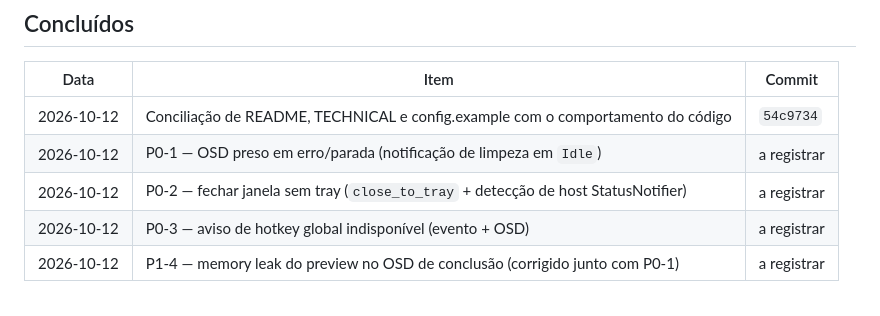
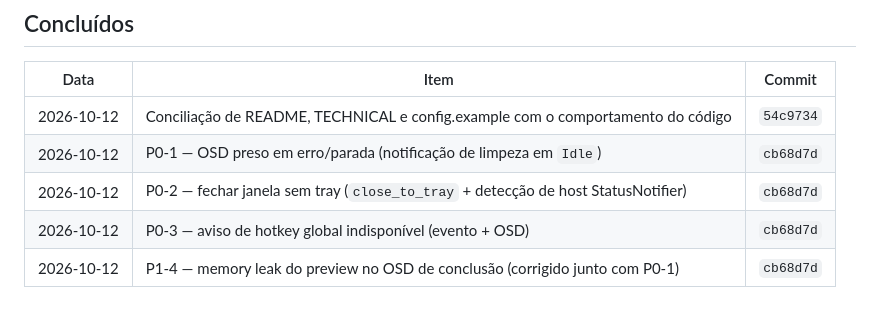
Before and after one commit to pabloapfarias/linux-typer, a Markdown page: PENDENCIAS.md, the part around the change. Drawn GitHub-style.

Commit message:
docs(pendencias): registrar commit do lote P0

```diff
--- a/PENDENCIAS.md
+++ b/PENDENCIAS.md
@@ -145,7 +145,7 @@ concluídos em 2026-10-12 — ver §Concluídos.
 | Data | Item | Commit |
 |---|---|---|
 | 2026-10-12 | Conciliação de README, TECHNICAL e config.example com o comportamento do código | `54c9734` |
-| 2026-10-12 | P0-1 — OSD preso em erro/parada (notificação de limpeza em `Idle`) | a registrar |
-| 2026-10-12 | P0-2 — fechar janela sem tray (`close_to_tray` + detecção de host StatusNotifier) | a registrar |
-| 2026-10-12 | P0-3 — aviso de hotkey global indisponível (evento + OSD) | a registrar |
-| 2026-10-12 | P1-4 — memory leak do preview no OSD de conclusão (corrigido junto com P0-1) | a registrar |
+| 2026-10-12 | P0-1 — OSD preso em erro/parada (notificação de limpeza em `Idle`) | `cb68d7d` |
+| 2026-10-12 | P0-2 — fechar janela sem tray (`close_to_tray` + detecção de host StatusNotifier) | `cb68d7d` |
+| 2026-10-12 | P0-3 — aviso de hotkey global indisponível (evento + OSD) | `cb68d7d` |
+| 2026-10-12 | P1-4 — memory leak do preview no OSD de conclusão (corrigido junto com P0-1) | `cb68d7d` |
```
